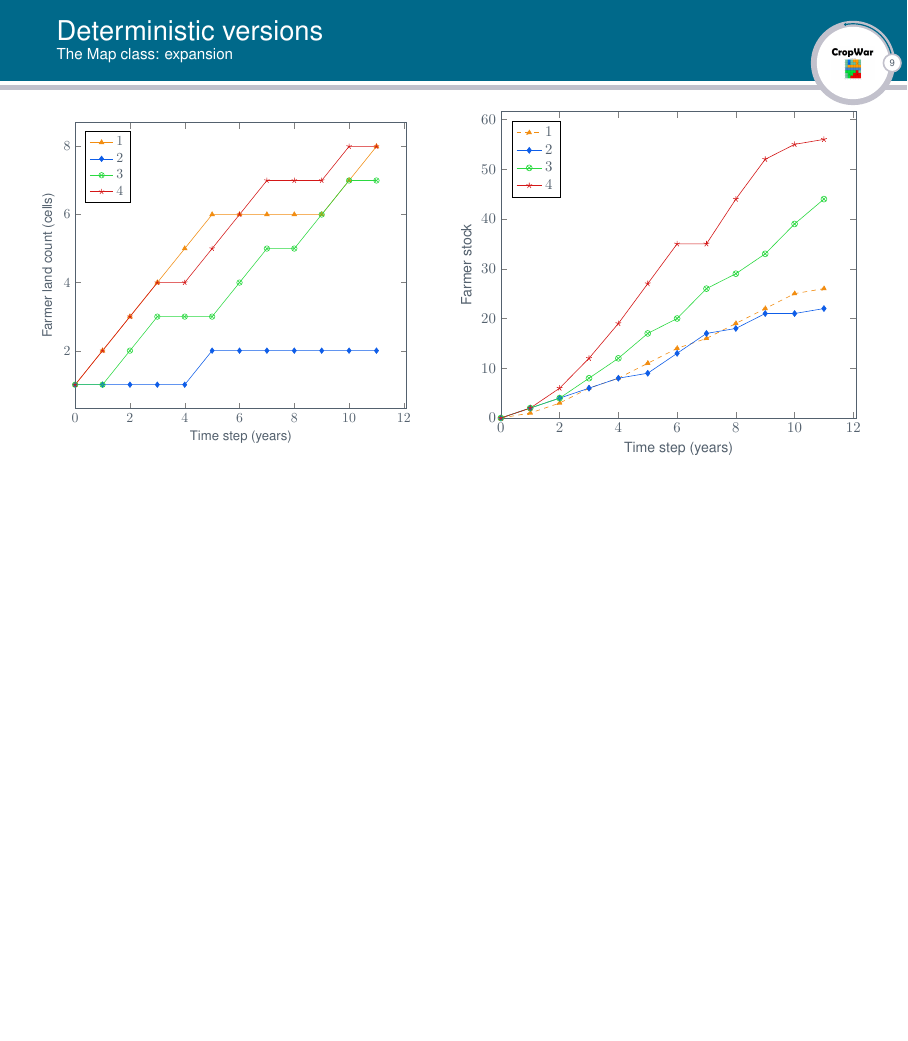
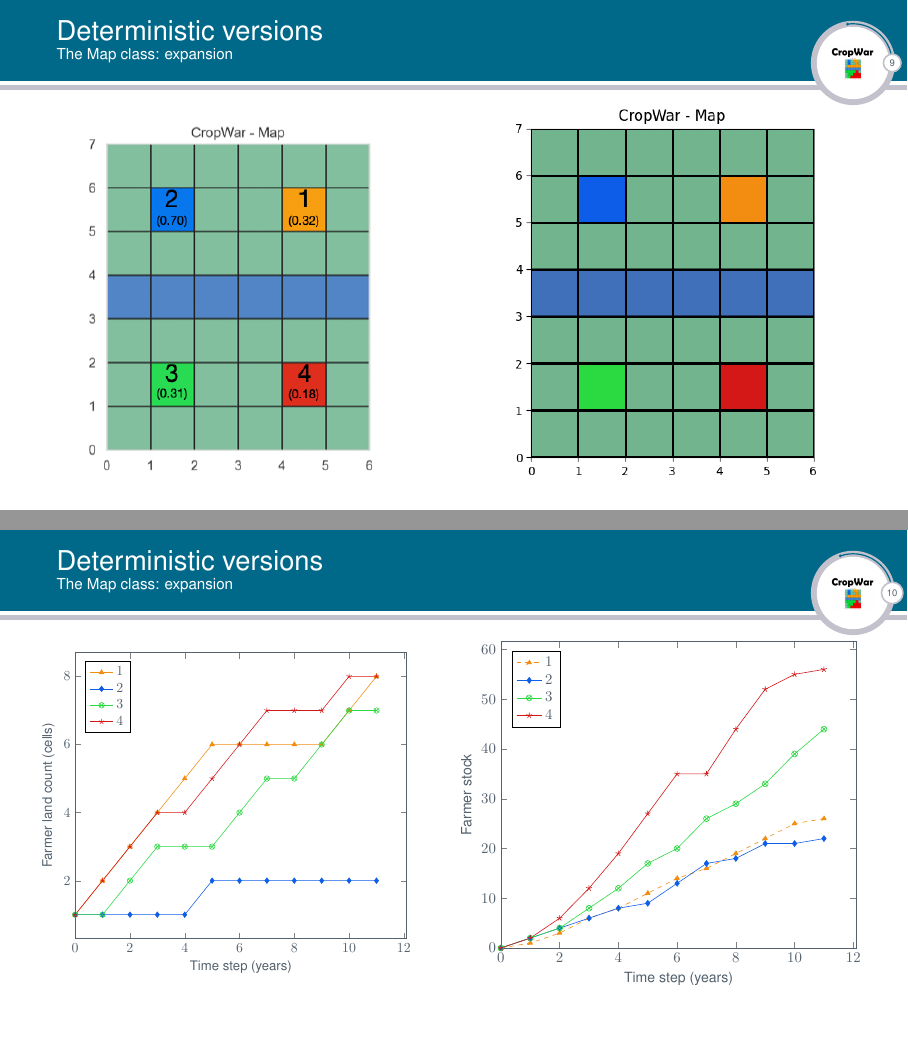
Before and after one commit to Anon75014/AgentBasedModelling, LaTeX slides (Presentation/Presentation.tex): page 16 of 57 before the commit and pages 16 and 17 of 58 after it, the two joined at a grey line, the shorter picture padded with empty space. Compiled offline with pdfLaTeX.

Commit message:
Presentation_FINAL_FINAL

```diff
--- a/Presentation/Presentation.tex
+++ b/Presentation/Presentation.tex
@@ -292,6 +292,19 @@ crop4, densely dashed,every mark/.append style={crop4},mark=square*\\
      \end{figure}
     \column{0.52\linewidth}
      The \texttt{buy\_threshold} (in brackets) indicates the tendancy of farmers to expand their farms by buying neighbouring land in order to grow more crops
+  \end{columns}
+\end{frame}
+
+\begin{frame}{\aa}{\aab}
+  \begin{columns}
+    \column{0.48\linewidth}
+    \centering
+    \begin{figure}
+      \includegraphics[width=.8\textwidth]{Figures/v12_Map_start.png}
+     \end{figure}
+    \column{0.52\linewidth}
+    \centering
+    \animategraphics[loop,width=5.8cm]{1}{Figures/V12mapGIF/frame_}{00}{10}
   \end{columns}
 \end{frame}
 
```
Also changed, not shown: Presentation/Presentation.pdf, Presentation/Presentation.tex (4 more changed lines), 3 other files.
